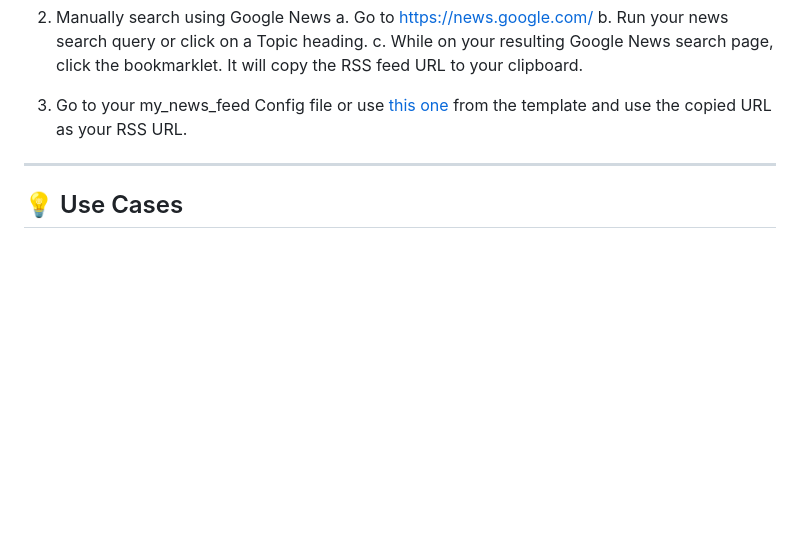
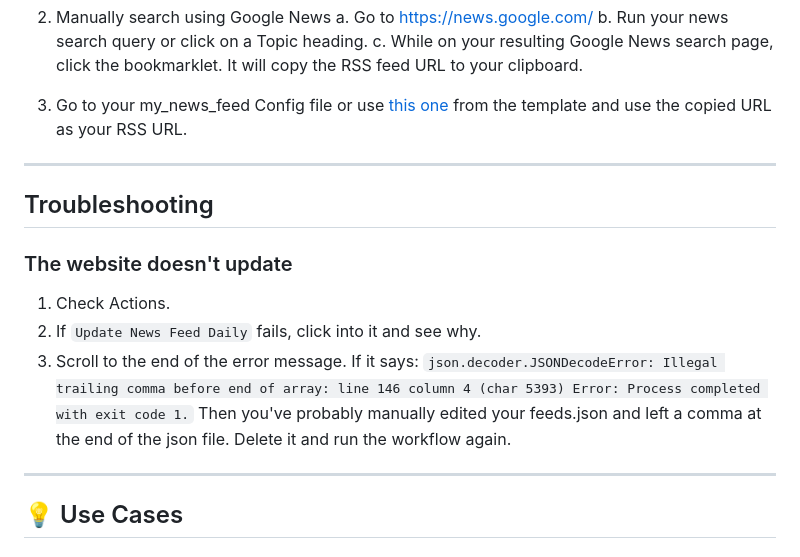
Before and after one commit to technoid99/my_news_feed, a Markdown page: README.md, the part around the change. GitHub-like rendering; blank space fills up the shorter version.

````diff
--- a/README.md
+++ b/README.md
@@ -158,6 +158,18 @@ c. While on your resulting Google News search page, click the bookmarklet. It wi
 3. Go to your my_news_feed Config file or use [this one](https://technoid99.github.io/my_news_feed/config.html) from the template and use the copied URL as your RSS URL.
 ---
 
+## Troubleshooting
+
+### The website doesn't update
+
+1. Check Actions.
+2. If `Update News Feed Daily` fails, click into it and see why.
+3. Scroll to the end of the error message. If it says:
+```json.decoder.JSONDecodeError: Illegal trailing comma before end of array: line 146 column 4 (char 5393) Error: Process completed with exit code 1.```
+Then you've probably manually edited your feeds.json and left a comma at the end of the json file. Delete it and run the workflow again.
+
+---
+
 ## 💡 Use Cases
 
 ### Individual
````
